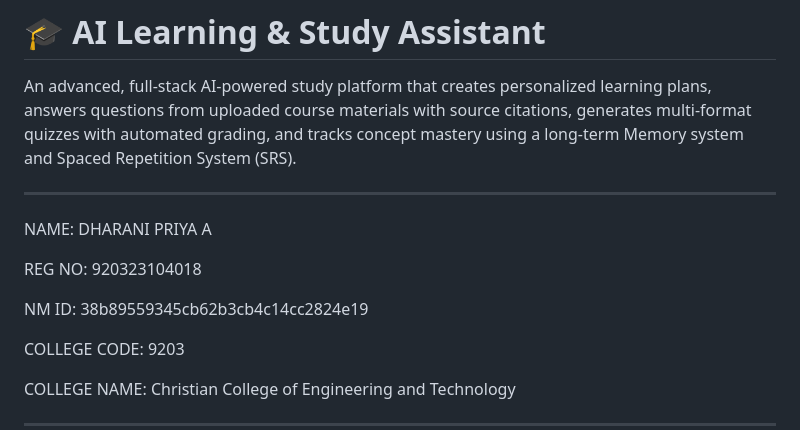
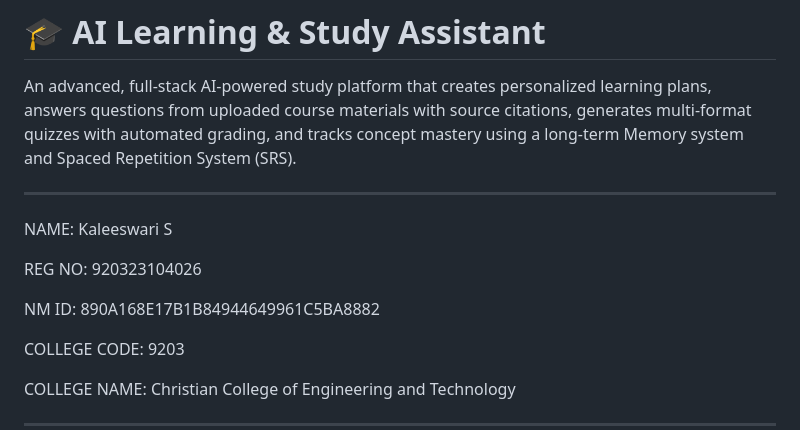
Before and after one commit to kaleeshhh/AI-Learning-Study-Assistant, a Markdown page: README.md, the part around the change. Rendered like a GitHub page.

```diff
--- a/README.md
+++ b/README.md
@@ -3,12 +3,12 @@
 An advanced, full-stack AI-powered study platform that creates personalized learning plans, answers questions from uploaded course materials with source citations, generates multi-format quizzes with automated grading, and tracks concept mastery using a long-term Memory system and Spaced Repetition System (SRS).
 
 ---
-NAME: DHARANI PRIYA A
+NAME: Kaleeswari S
 
 
-REG NO: 920323104018
+REG NO: 920323104026
 
-NM ID: 38b89559345cb62b3cb4c14cc2824e19
+NM ID: 890A168E17B1B84944649961C5BA8882
 
 COLLEGE CODE: 9203
 
```
